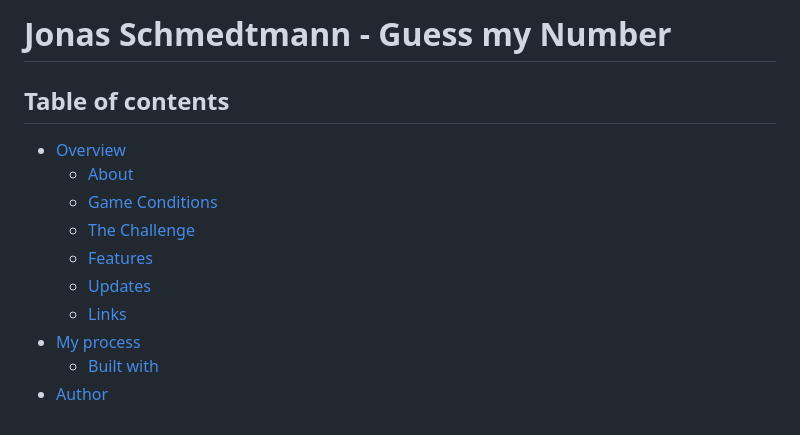
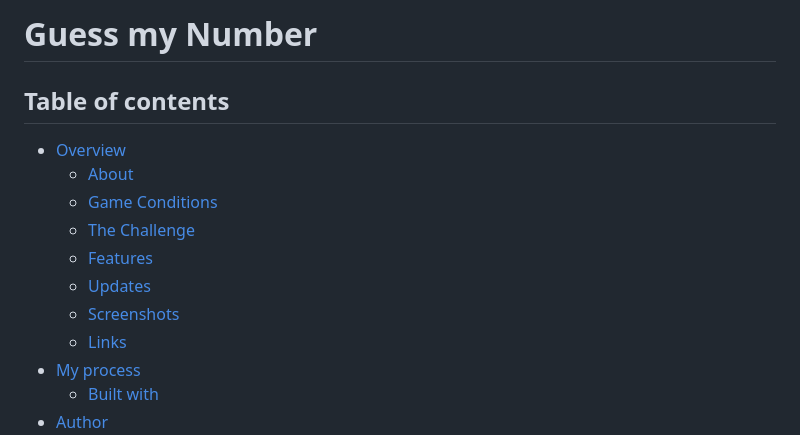
Before and after one commit to gitEricsson/Guess-my-Number, a Markdown page: README.md, the part around the change printed below. Drawn GitHub-style.

```diff
--- a/README.md
+++ b/README.md
@@ -1,4 +1,4 @@
-# Jonas Schmedtmann - Guess my Number
+# Guess my Number
 
 ## Table of contents
 
@@ -8,6 +8,7 @@
   - [The Challenge](#the-challenge)
   - [Features](#features)
   - [Updates](#updates)
+  - [Screenshots](#screenshots)
   - [Links](#links)
 - [My process](#my-process)
   - [Built with](#built-with)
```
Also changed, not shown: other parts of README.md (+7 -0 lines), screenshots/Screenshot1.jpeg (added), screenshots/Screenshot2.jpeg (added), screenshots/Screenshot3.jpeg (added), screenshots/Screenshot4.jpeg (added).
